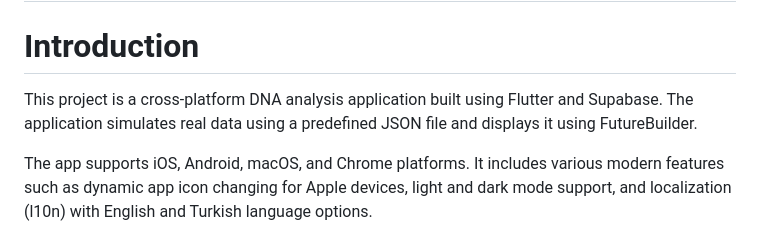
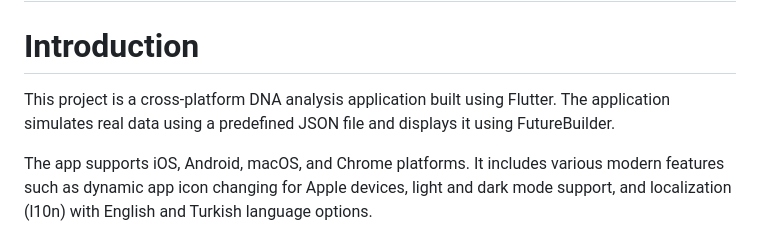
Before and after one commit to m1ra7/dna_analyse, a Markdown page: README.md, the part around the change. Rendered like a GitHub page.

```diff
--- a/README.md
+++ b/README.md
@@ -2,7 +2,7 @@
 
 # Introduction
 
-This project is a cross-platform DNA analysis application built using Flutter and Supabase. The application simulates real data using a predefined JSON file and displays it using FutureBuilder.
+This project is a cross-platform DNA analysis application built using Flutter. The application simulates real data using a predefined JSON file and displays it using FutureBuilder.
 
 The app supports iOS, Android, macOS, and Chrome platforms. It includes various modern features such as dynamic app icon changing for Apple devices, light and dark mode support, and localization (l10n) with English and Turkish language options.
 
```
